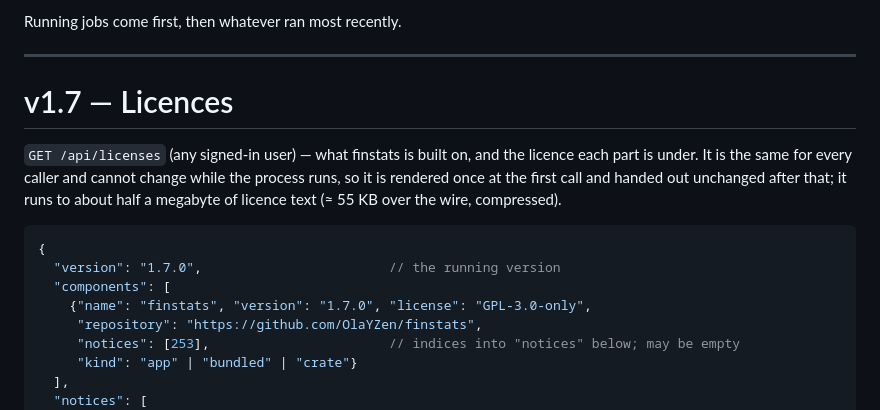
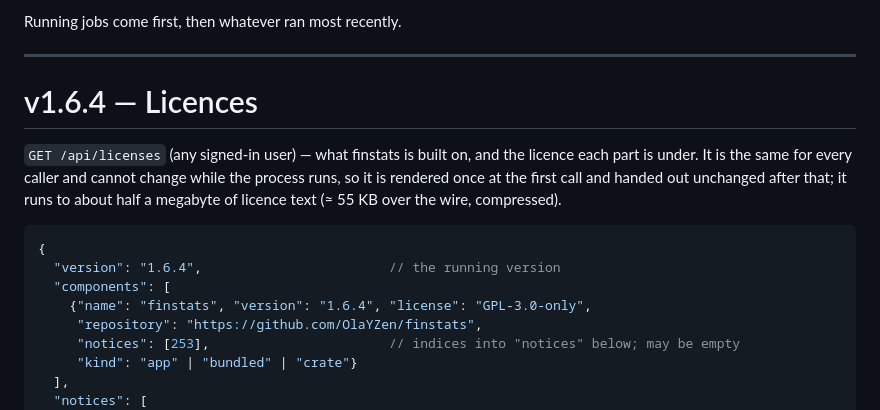
Before and after one commit to OlaYZen/finstats, a Markdown page: docs/api.md, the part around the change. Drawn GitHub-style.

````diff
--- a/docs/api.md
+++ b/docs/api.md
@@ -1083,7 +1083,7 @@ Running jobs come first, then whatever ran most recently.
 
 ---
 
-# v1.7 — Licences
+# v1.6.4 — Licences
 
 `GET /api/licenses` (any signed-in user) — what finstats is built on, and the licence each part is under. It is the
 same for every caller and cannot change while the process runs, so it is rendered once at the first call and handed out
@@ -1091,9 +1091,9 @@ unchanged after that; it runs to about half a megabyte of licence text (≈ 55 K
 
 ```jsonc
 {
-  "version": "1.7.0",                        // the running version
+  "version": "1.6.4",                        // the running version
   "components": [
-    {"name": "finstats", "version": "1.7.0", "license": "GPL-3.0-only",
+    {"name": "finstats", "version": "1.6.4", "license": "GPL-3.0-only",
      "repository": "https://github.com/OlaYZen/finstats",
      "notices": [253],                       // indices into "notices" below; may be empty
      "kind": "app" | "bundled" | "crate"}
````
